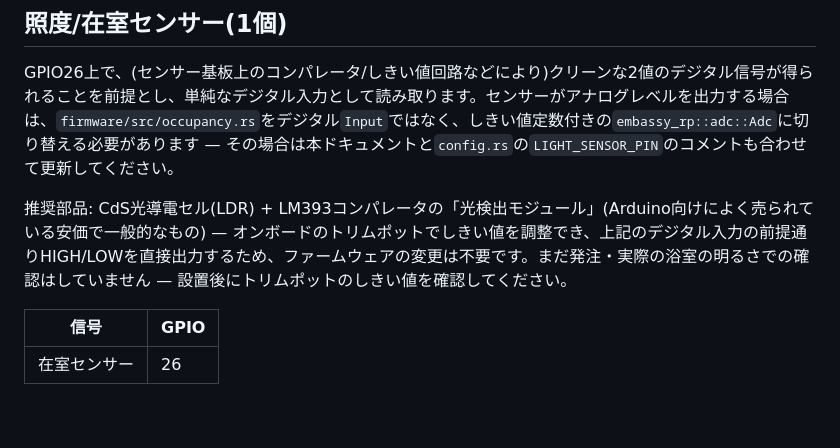
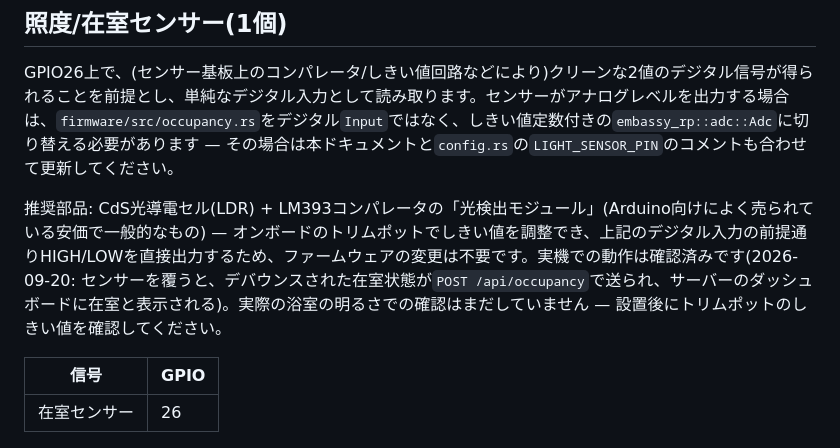
Before and after one commit to hasebems/bath-monitor, a Markdown page: docs/wiring.md, the part around the change. Drawn GitHub-style; blank space fills up the shorter version.

```diff
--- a/docs/wiring.md
+++ b/docs/wiring.md
@@ -20,7 +20,7 @@
 
 GPIO26上で、(センサー基板上のコンパレータ/しきい値回路などにより)クリーンな2値のデジタル信号が得られることを前提とし、単純なデジタル入力として読み取ります。センサーがアナログレベルを出力する場合は、`firmware/src/occupancy.rs`をデジタル`Input`ではなく、しきい値定数付きの`embassy_rp::adc::Adc`に切り替える必要があります — その場合は本ドキュメントと`config.rs`の`LIGHT_SENSOR_PIN`のコメントも合わせて更新してください。
 
-推奨部品: CdS光導電セル(LDR) + LM393コンパレータの「光検出モジュール」(Arduino向けによく売られている安価で一般的なもの) — オンボードのトリムポットでしきい値を調整でき、上記のデジタル入力の前提通りHIGH/LOWを直接出力するため、ファームウェアの変更は不要です。まだ発注・実際の浴室の明るさでの確認はしていません — 設置後にトリムポットのしきい値を確認してください。
+推奨部品: CdS光導電セル(LDR) + LM393コンパレータの「光検出モジュール」(Arduino向けによく売られている安価で一般的なもの) — オンボードのトリムポットでしきい値を調整でき、上記のデジタル入力の前提通りHIGH/LOWを直接出力するため、ファームウェアの変更は不要です。実機での動作は確認済みです(2026-09-20: センサーを覆うと、デバウンスされた在室状態が`POST /api/occupancy`で送られ、サーバーのダッシュボードに在室と表示される)。実際の浴室の明るさでの確認はまだしていません — 設置後にトリムポットのしきい値を確認してください。
 
 | 信号 | GPIO |
 |---|---|
```
Also changed, not shown: README.md (+20 -2 lines), docs/additional_spec.md (+1 -1 lines).
